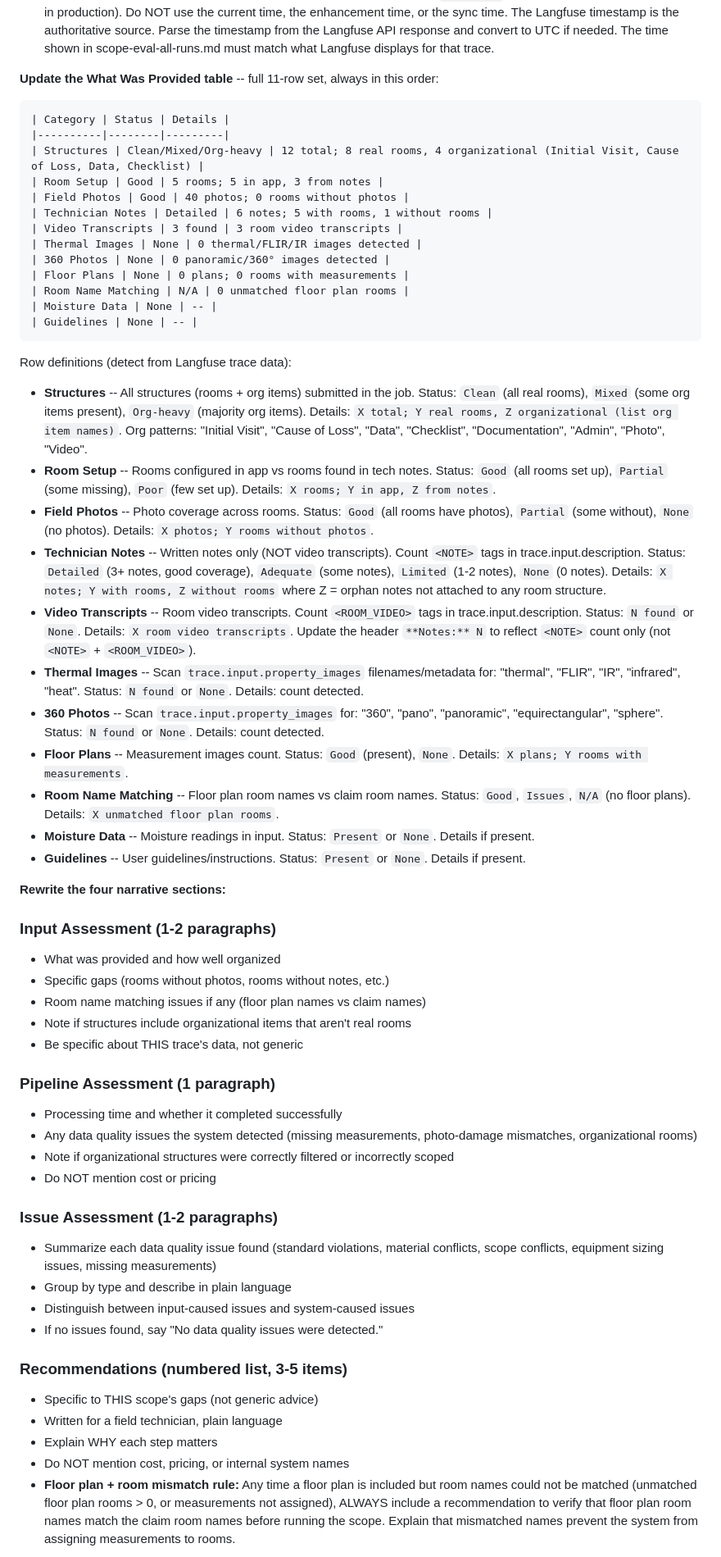
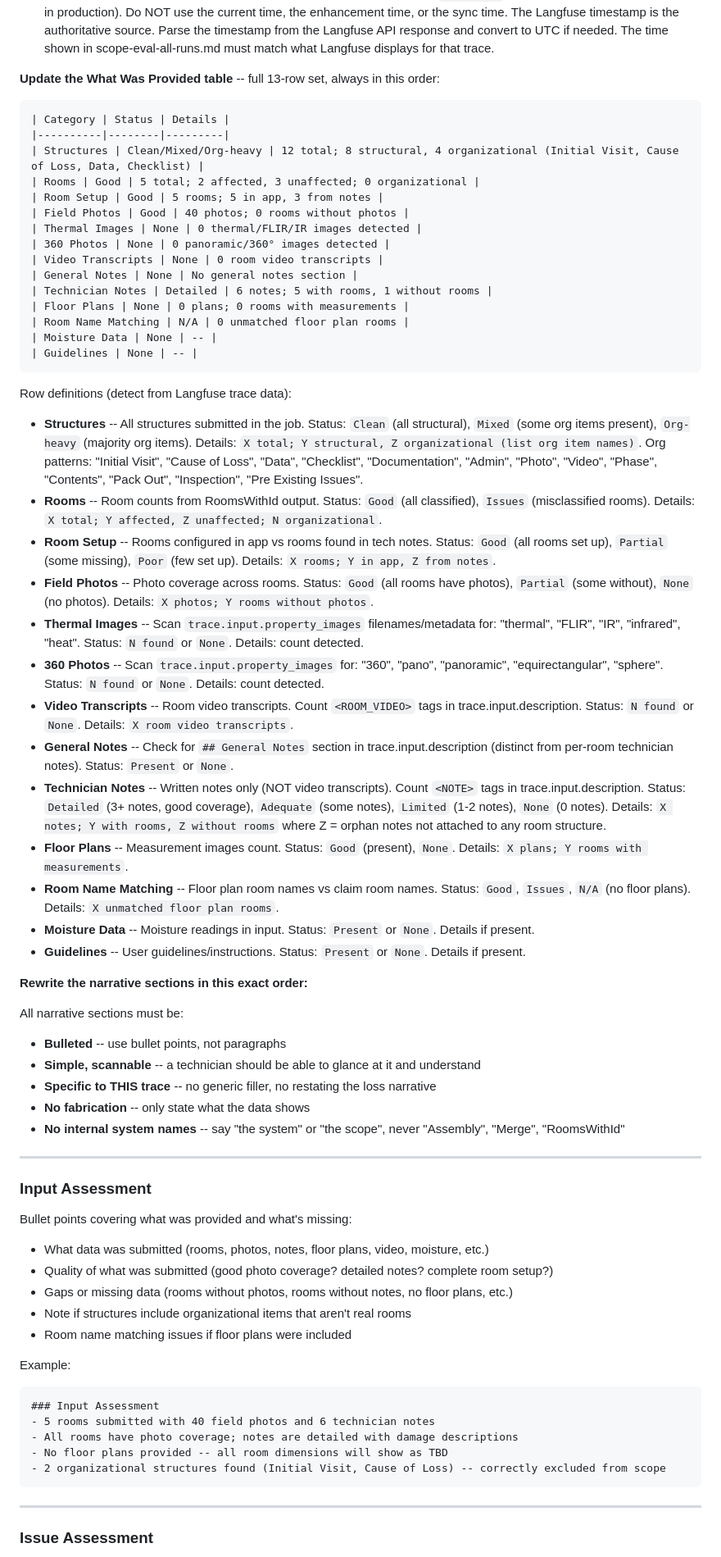
Before and after one commit to DisasterPro/mit-scope-reports, a Markdown page: claude/commands/ea.md, the part around one of its changes. Shown at 82% size. GitHub-like rendering.

Commit message:
Update ea.md: bulleted narratives, new section order, 13-row table [2026-03-13]

````diff
--- a/claude/commands/ea.md
+++ b/claude/commands/ea.md
@@ -97,18 +97,20 @@ This verification is critical because stale template data cascades into wrong na
 - New: `## <trace_id> -- YYYY-MM-DD HH:MM UTC -- version`
 - **CRITICAL:** The HH:MM UTC time MUST come from the Langfuse trace `timestamp` field (when the scope actually ran in production). Do NOT use the current time, the enhancement time, or the sync time. The Langfuse timestamp is the authoritative source. Parse the timestamp from the Langfuse API response and convert to UTC if needed. The time shown in scope-eval-all-runs.md must match what Langfuse displays for that trace.
 
-**Update the What Was Provided table** -- full 11-row set, always in this order:
+**Update the What Was Provided table** -- full 13-row set, always in this order:
 
 ```
 | Category | Status | Details |
 |----------|--------|---------|
-| Structures | Clean/Mixed/Org-heavy | 12 total; 8 real rooms, 4 organizational (Initial Visit, Cause of Loss, Data, Checklist) |
+| Structures | Clean/Mixed/Org-heavy | 12 total; 8 structural, 4 organizational (Initial Visit, Cause of Loss, Data, Checklist) |
+| Rooms | Good | 5 total; 2 affected, 3 unaffected; 0 organizational |
 | Room Setup | Good | 5 rooms; 5 in app, 3 from notes |
 | Field Photos | Good | 40 photos; 0 rooms without photos |
-| Technician Notes | Detailed | 6 notes; 5 with rooms, 1 without rooms |
-| Video Transcripts | 3 found | 3 room video transcripts |
 | Thermal Images | None | 0 thermal/FLIR/IR images detected |
 | 360 Photos | None | 0 panoramic/360° images detected |
+| Video Transcripts | None | 0 room video transcripts |
+| General Notes | None | No general notes section |
+| Technician Notes | Detailed | 6 notes; 5 with rooms, 1 without rooms |
 | Floor Plans | None | 0 plans; 0 rooms with measurements |
 | Room Name Matching | N/A | 0 unmatched floor plan rooms |
 | Moisture Data | None | -- |
@@ -117,43 +119,50 @@ This verification is critical because stale template data cascades into wrong na
 
 Row definitions (detect from Langfuse trace data):
 
-- **Structures** -- All structures (rooms + org items) submitted in the job. Status: `Clean` (all real rooms), `Mixed` (some org items present), `Org-heavy` (majority org items). Details: `X total; Y real rooms, Z organizational (list org item names)`. Org patterns: "Initial Visit", "Cause of Loss", "Data", "Checklist", "Documentation", "Admin", "Photo", "Video".
+- **Structures** -- All structures submitted in the job. Status: `Clean` (all structural), `Mixed` (some org items present), `Org-heavy` (majority org items). Details: `X total; Y structural, Z organizational (list org item names)`. Org patterns: "Initial Visit", "Cause of Loss", "Data", "Checklist", "Documentation", "Admin", "Photo", "Video", "Phase", "Contents", "Pack Out", "Inspection", "Pre Existing Issues".
+- **Rooms** -- Room counts from RoomsWithId output. Status: `Good` (all classified), `Issues` (misclassified rooms). Details: `X total; Y affected, Z unaffected; N organizational`.
 - **Room Setup** -- Rooms configured in app vs rooms found in tech notes. Status: `Good` (all rooms set up), `Partial` (some missing), `Poor` (few set up). Details: `X rooms; Y in app, Z from notes`.
 - **Field Photos** -- Photo coverage across rooms. Status: `Good` (all rooms have photos), `Partial` (some without), `None` (no photos). Details: `X photos; Y rooms without photos`.
-- **Technician Notes** -- Written notes only (NOT video transcripts). Count `<NOTE>` tags in trace.input.description. Status: `Detailed` (3+ notes, good coverage), `Adequate` (some notes), `Limited` (1-2 notes), `None` (0 notes). Details: `X notes; Y with rooms, Z without rooms` where Z = orphan notes not attached to any room structure.
-- **Video Transcripts** -- Room video transcripts. Count `<ROOM_VIDEO>` tags in trace.input.description. Status: `N found` or `None`. Details: `X room video transcripts`. Update the header `**Notes:** N` to reflect `<NOTE>` count only (not `<NOTE>` + `<ROOM_VIDEO>`).
 - **Thermal Images** -- Scan `trace.input.property_images` filenames/metadata for: "thermal", "FLIR", "IR", "infrared", "heat". Status: `N found` or `None`. Details: count detected.
 - **360 Photos** -- Scan `trace.input.property_images` for: "360", "pano", "panoramic", "equirectangular", "sphere". Status: `N found` or `None`. Details: count detected.
+- **Video Transcripts** -- Room video transcripts. Count `<ROOM_VIDEO>` tags in trace.input.description. Status: `N found` or `None`. Details: `X room video transcripts`.
+- **General Notes** -- Check for `## General Notes` section in trace.input.description (distinct from per-room technician notes). Status: `Present` or `None`.
+- **Technician Notes** -- Written notes only (NOT video transcripts). Count `<NOTE>` tags in trace.input.description. Status: `Detailed` (3+ notes, good coverage), `Adequate` (some notes), `Limited` (1-2 notes), `None` (0 notes). Details: `X notes; Y with rooms, Z without rooms` where Z = orphan notes not attached to any room structure.
 - **Floor Plans** -- Measurement images count. Status: `Good` (present), `None`. Details: `X plans; Y rooms with measurements`.
 - **Room Name Matching** -- Floor plan room names vs claim room names. Status: `Good`, `Issues`, `N/A` (no floor plans). Details: `X unmatched floor plan rooms`.
 - **Moisture Data** -- Moisture readings in input. Status: `Present` or `None`. Details if present.
 - **Guidelines** -- User guidelines/instructions. Status: `Present` or `None`. Details if present.
 
-**Rewrite the four narrative sections:**
+**Rewrite the narrative sections in this exact order:**
 
-### Input Assessment (1-2 paragraphs)
-- What was provided and how well organized
-- Specific gaps (rooms without photos, rooms without notes, etc.)
-- Room name matching issues if any (floor plan names vs claim names)
+All narrative sections must be:
+- **Bulleted** -- use bullet points, not paragraphs
+- **Simple, scannable** -- a technician should be able to glance at it and understand
+- **Specific to THIS trace** -- no generic filler, no restating the loss narrative
+- **No fabrication** -- only state what the data shows
+- **No internal system names** -- say "the system" or "the scope", never "Assembly", "Merge", "RoomsWithId"
+
+---
+
+### Input Assessment
+
+Bullet points covering what was provided and what's missing:
+- What data was submitted (rooms, photos, notes, floor plans, video, moisture, etc.)
+- Quality of what was submitted (good photo coverage? detailed notes? complete room setup?)
+- Gaps or missing data (rooms without photos, rooms without notes, no floor plans, etc.)
 - Note if structures include organizational items that aren't real rooms
-- Be specific about THIS trace's data, not generic
+- Room name matching issues if floor plans were included
 
-### Pipeline Assessment (1 paragraph)
-- Processing time and whether it completed successfully
-- Any data quality issues the system detected (missing measurements, photo-damage mismatches, organizational rooms)
-- Note if organizational structures were correctly filtered or incorrectly scoped
-- Do NOT mention cost or pricing
+Example:
+```
+### Input Assessment
+- 5 rooms submitted with 40 field photos and 6 technician notes
+- All rooms have photo coverage; notes are detailed with damage descriptions
+- No floor plans provided -- all room dimensions will show as TBD
+- 2 organizational structures found (Initial Visit, Cause of Loss) -- correctly excluded from scope
+```
 
-### Issue Assessment (1-2 paragraphs)
-- Summarize each data quality issue found (standard violations, material conflicts, scope conflicts, equipment sizing issues, missing measurements)
-- Group by type and describe in plain language
-- Distinguish between input-caused issues and system-caused issues
-- If no issues found, say "No data quality issues were detected."
+---
 
-### Recommendations (numbered list, 3-5 items)
-- Specific to THIS scope's gaps (not generic advice)
-- Written for a field technician, plain language
-- Explain WHY each step matters
-- Do NOT mention cost, pricing, or internal system names
-- **Floor plan + room mismatch rule:** Any time a floor plan is included but room names could not be matched (unmatched floor plan rooms > 0, or measurements not assigned), ALWAYS include a recommendation to verify that floor plan room names match the claim room names before running the scope. Explain that mismatched names prevent the system from assigning measurements to rooms.
+### Issue Assessment
 
````
Also changed, not shown: other parts of claude/commands/ea.md (+77 -7 lines).
